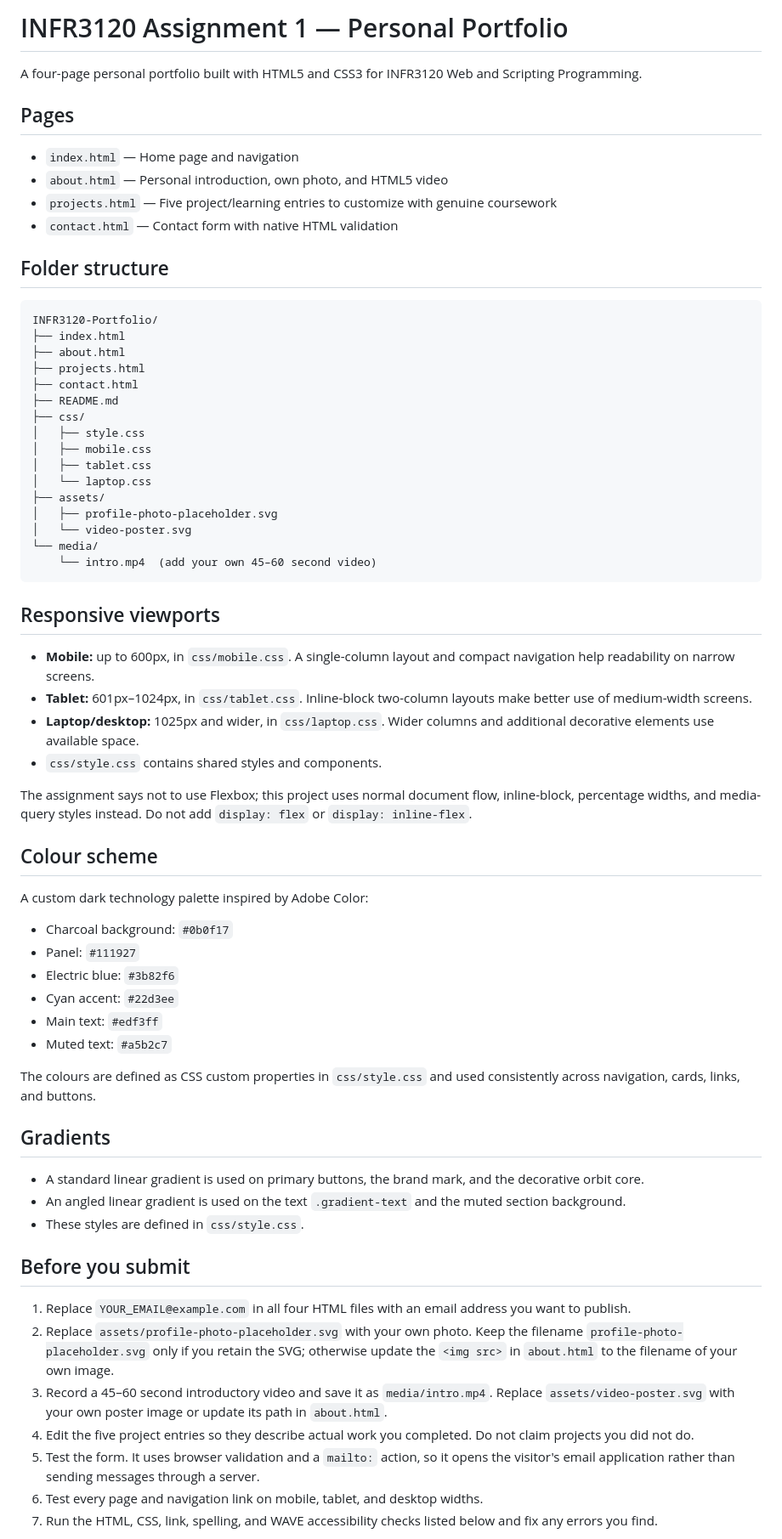
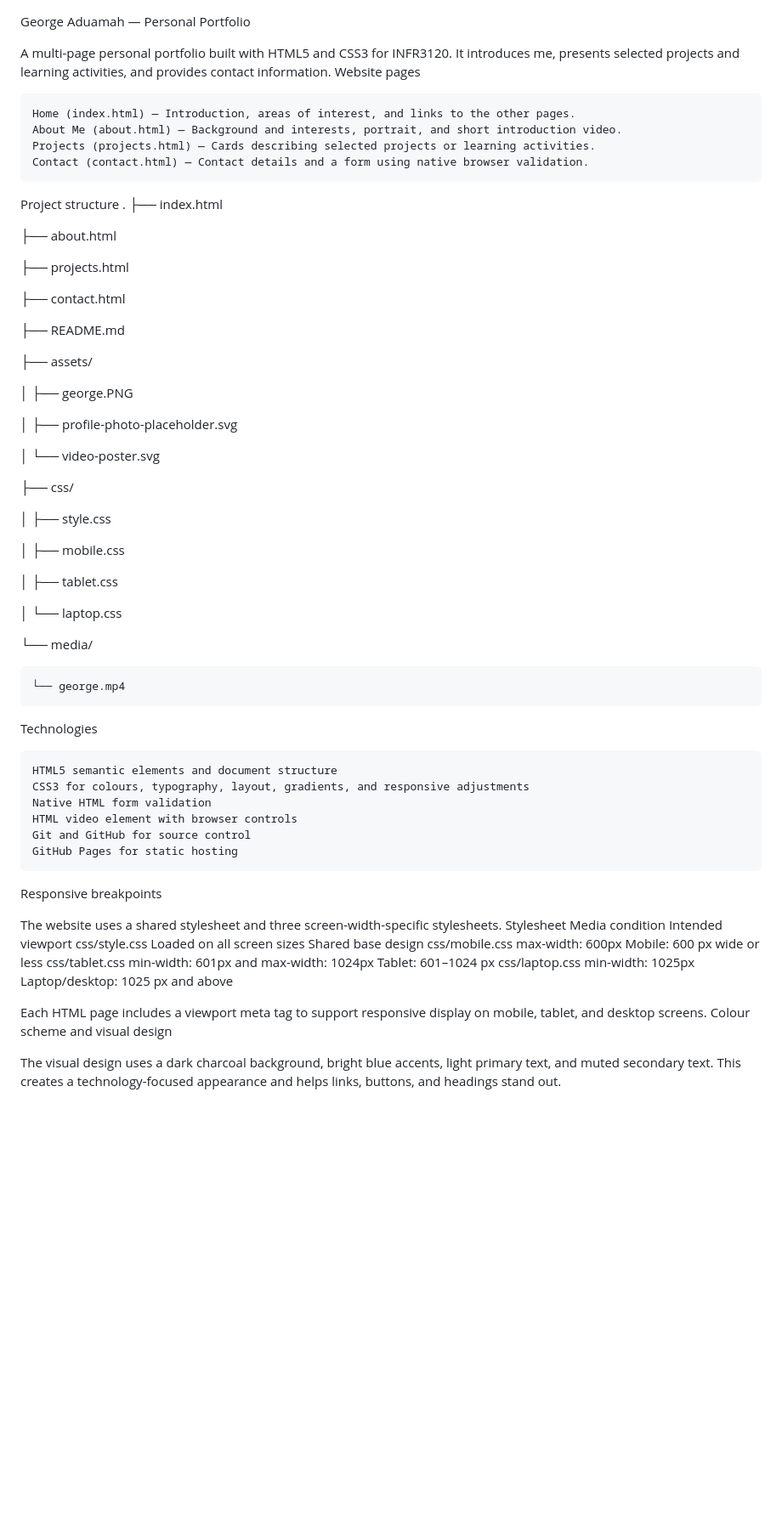
Before and after one commit to goaduamah/infr3120-portfolio, a Markdown page: README.md, the part around one of its changes. Shown at 85% size. Drawn GitHub-style; blank space fills up the shorter version.

````diff
--- a/README.md
+++ b/README.md
@@ -1,63 +1,67 @@
-# INFR3120 Assignment 1 — Personal Portfolio
 
-A four-page personal portfolio built with HTML5 and CSS3 for INFR3120 Web and Scripting Programming.
+George Aduamah — Personal Portfolio
 
-## Pages
-- `index.html` — Home page and navigation
-- `about.html` — Personal introduction, own photo, and HTML5 video
-- `projects.html` — Five project/learning entries to customize with genuine coursework
-- `contact.html` — Contact form with native HTML validation
+A multi-page personal portfolio built with HTML5 and CSS3 for INFR3120. It introduces me, presents selected projects and learning activities, and provides contact information.
+Website pages
 
-## Folder structure
-```text
-INFR3120-Portfolio/
+    Home (index.html) — Introduction, areas of interest, and links to the other pages.
+    About Me (about.html) — Background and interests, portrait, and short introduction video.
+    Projects (projects.html) — Cards describing selected projects or learning activities.
+    Contact (contact.html) — Contact details and a form using native browser validation.
+
+Project structure
+.
 ├── index.html
+
 ├── about.html
+
 ├── projects.html
+
 ├── contact.html
+
 ├── README.md
+
+├── assets/
+
+│   ├── george.PNG
+
+│   ├── profile-photo-placeholder.svg
+
+│   └── video-poster.svg
+
 ├── css/
+
 │   ├── style.css
+
 │   ├── mobile.css
+
 │   ├── tablet.css
+
 │   └── laptop.css
-├── assets/
-│   ├── profile-photo-placeholder.svg
-│   └── video-poster.svg
+
 └── media/
-    └── intro.mp4  (add your own 45–60 second video)
-```
 
-## Responsive viewports
-- **Mobile:** up to 600px, in `css/mobile.css`. A single-column layout and compact navigation help readability on narrow screens.
-- **Tablet:** 601px–1024px, in `css/tablet.css`. Inline-block two-column layouts make better use of medium-width screens.
-- **Laptop/desktop:** 1025px and wider, in `css/laptop.css`. Wider columns and additional decorative elements use available space.
-- `css/style.css` contains shared styles and components.
+    └── george.mp4
+Technologies
 
-The assignment says not to use Flexbox; this project uses normal document flow, inline-block, percentage widths, and media-query styles instead. Do not add `display: flex` or `display: inline-flex`.
+    HTML5 semantic elements and document structure
+    CSS3 for colours, typography, layout, gradients, and responsive adjustments
+    Native HTML form validation
+    HTML video element with browser controls
+    Git and GitHub for source control
+    GitHub Pages for static hosting
 
-## Colour scheme
-A custom dark technology palette inspired by Adobe Color:
-- Charcoal background: `#0b0f17`
-- Panel: `#111927`
-- Electric blue: `#3b82f6`
-- Cyan accent: `#22d3ee`
-- Main text: `#edf3ff`
-- Muted text: `#a5b2c7`
+Responsive breakpoints
 
-The colours are defined as CSS custom properties in `css/style.css` and used consistently across navigation, cards, links, and buttons.
+The website uses a shared stylesheet and three screen-width-specific stylesheets.
+Stylesheet	Media condition	Intended viewport
+css/style.css	Loaded on all screen sizes	Shared base design
+css/mobile.css	max-width: 600px	Mobile: 600 px wide or less
+css/tablet.css	min-width: 601px and max-width: 1024px	Tablet: 601–1024 px
+css/laptop.css	min-width: 1025px	Laptop/desktop: 1025 px and above
 
-## Gradients
-- A standard linear gradient is used on primary buttons, the brand mark, and the decorative orbit core.
-- An angled linear gradient is used on the text `.gradient-text` and the muted section background.
-- These styles are defined in `css/style.css`.
+Each HTML page includes a viewport meta tag to support responsive display on mobile, tablet, and desktop screens.
+Colour scheme and visual design
 
-## Before you submit
-1. Replace `YOUR_EMAIL@example.com` in all four HTML files with an email address you want to publish.
-2. Replace `assets/profile-photo-placeholder.svg` with your own photo. Keep the filename `profile-photo-placeholder.svg` only if you retain the SVG; otherwise update the `<img src>` in `about.html` to the filename of your own image.
-3. Record a 45–60 second introductory video and save it as `media/intro.mp4`. Replace `assets/video-poster.svg` with your own poster image or update its path in `about.html`.
-4. Edit the five project entries so they describe actual work you completed. Do not claim projects you did not do.
-5. Test the form. It uses browser validation and a `mailto:` action, so it opens the visitor's email application rather than sending messages through a server.
-6. Test every page and navigation link on mobile, tablet, and desktop widths.
-7. Run the HTML, CSS, link, spelling, and WAVE accessibility checks listed below and fix any errors you find.
+The visual design uses a dark charcoal background, bright blue accents, light primary text, and muted secondary text. This creates a technology-focused appearance and helps links, buttons, and headings stand out.
 
````
Also changed, not shown: other parts of README.md (+27 -27 lines).
